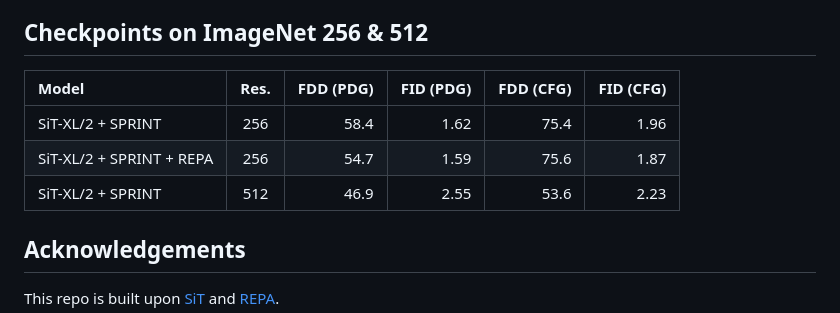
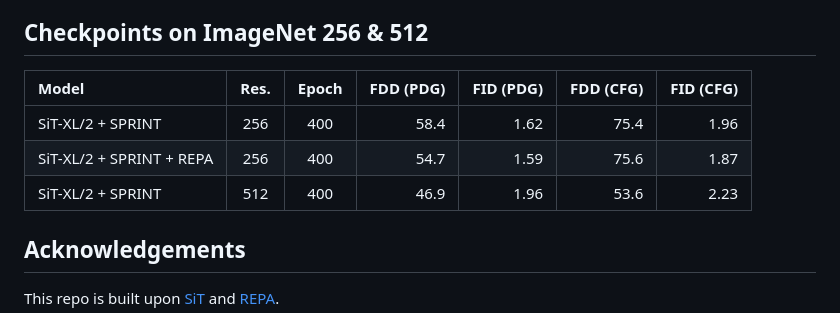
Before and after one commit to snap-research/Sprint, a Markdown page: README.md, the part around the change. Rendered like a GitHub page.

```diff
--- a/README.md
+++ b/README.md
@@ -67,11 +67,11 @@ PDG generates samples nearly 2× faster than vanilla CFG sampling, while also im
 
 ## Checkpoints on ImageNet 256 & 512
 
-| Model                       | Res. | FDD (PDG) | FID (PDG) | FDD (CFG) | FID (CFG) |
-|:----------------------------|:----:|---------:|----------:|---------:|----------:|
-| SiT-XL/2 + SPRINT           | 256  |    58.4  |    1.62   |    75.4  |    1.96   |
-| SiT-XL/2 + SPRINT + REPA    | 256  |    54.7  |    1.59   |    75.6  |    1.87   |
-| SiT-XL/2 + SPRINT           | 512  |    46.9  |    2.55   |    53.6  |    2.23   |
+| Model                    | Res. | Epoch | FDD (PDG) | FID (PDG) | FDD (CFG) | FID (CFG) |
+|:-------------------------|:----:|:-----:|----------:|----------:|----------:|----------:|
+| SiT-XL/2 + SPRINT        | 256  |  400  |    58.4   |    1.62   |    75.4   |    1.96   |
+| SiT-XL/2 + SPRINT + REPA | 256  |  400  |    54.7   |    1.59   |    75.6   |    1.87   |
+| SiT-XL/2 + SPRINT        | 512  |  400  |    46.9   |    1.96   |    53.6   |    2.23   |
 
 ## Acknowledgements
 This repo is built upon [SiT](https://github.com/willisma/SiT) and [REPA](https://github.com/sihyun-yu/REPA/tree/main/preprocessing).
```
